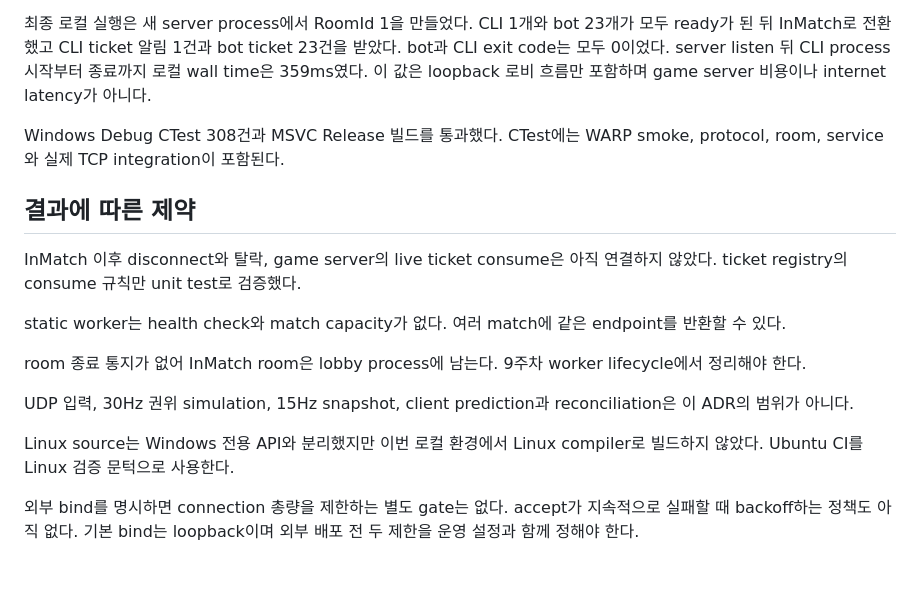
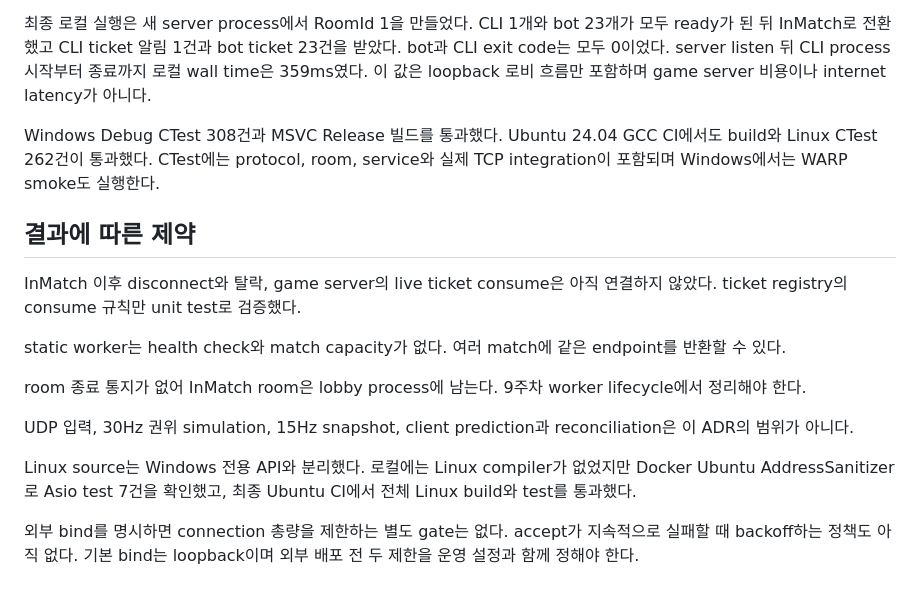
Before and after one commit to NearthYou/Survival-Arena, a Markdown page: docs/adr/0006-lobby-domain-and-tcp-adapter.md, the part around the change. Drawn GitHub-style.

```diff
--- a/docs/adr/0006-lobby-domain-and-tcp-adapter.md
+++ b/docs/adr/0006-lobby-domain-and-tcp-adapter.md
@@ -43,7 +43,7 @@ connection마다 thread와 mutex를 두는 방식도 제외했다. 24인 첫 버
 
 최종 로컬 실행은 새 server process에서 RoomId 1을 만들었다. CLI 1개와 bot 23개가 모두 ready가 된 뒤 InMatch로 전환했고 CLI ticket 알림 1건과 bot ticket 23건을 받았다. bot과 CLI exit code는 모두 0이었다. server listen 뒤 CLI process 시작부터 종료까지 로컬 wall time은 359ms였다. 이 값은 loopback 로비 흐름만 포함하며 game server 비용이나 internet latency가 아니다.
 
-Windows Debug CTest 308건과 MSVC Release 빌드를 통과했다. CTest에는 WARP smoke, protocol, room, service와 실제 TCP integration이 포함된다.
+Windows Debug CTest 308건과 MSVC Release 빌드를 통과했다. Ubuntu 24.04 GCC CI에서도 build와 Linux CTest 262건이 통과했다. CTest에는 protocol, room, service와 실제 TCP integration이 포함되며 Windows에서는 WARP smoke도 실행한다.
 
 ## 결과에 따른 제약
 
@@ -55,6 +55,6 @@ room 종료 통지가 없어 InMatch room은 lobby process에 남는다. 9주차
 
 UDP 입력, 30Hz 권위 simulation, 15Hz snapshot, client prediction과 reconciliation은 이 ADR의 범위가 아니다.
 
-Linux source는 Windows 전용 API와 분리했지만 이번 로컬 환경에서 Linux compiler로 빌드하지 않았다. Ubuntu CI를 Linux 검증 문턱으로 사용한다.
+Linux source는 Windows 전용 API와 분리했다. 로컬에는 Linux compiler가 없었지만 Docker Ubuntu AddressSanitizer로 Asio test 7건을 확인했고, 최종 Ubuntu CI에서 전체 Linux build와 test를 통과했다.
 
 외부 bind를 명시하면 connection 총량을 제한하는 별도 gate는 없다. accept가 지속적으로 실패할 때 backoff하는 정책도 아직 없다. 기본 bind는 loopback이며 외부 배포 전 두 제한을 운영 설정과 함께 정해야 한다.
```
Also changed, not shown: docs/devlog/2026-08-24-lobby-room-flow.md (+7 -1 lines).
